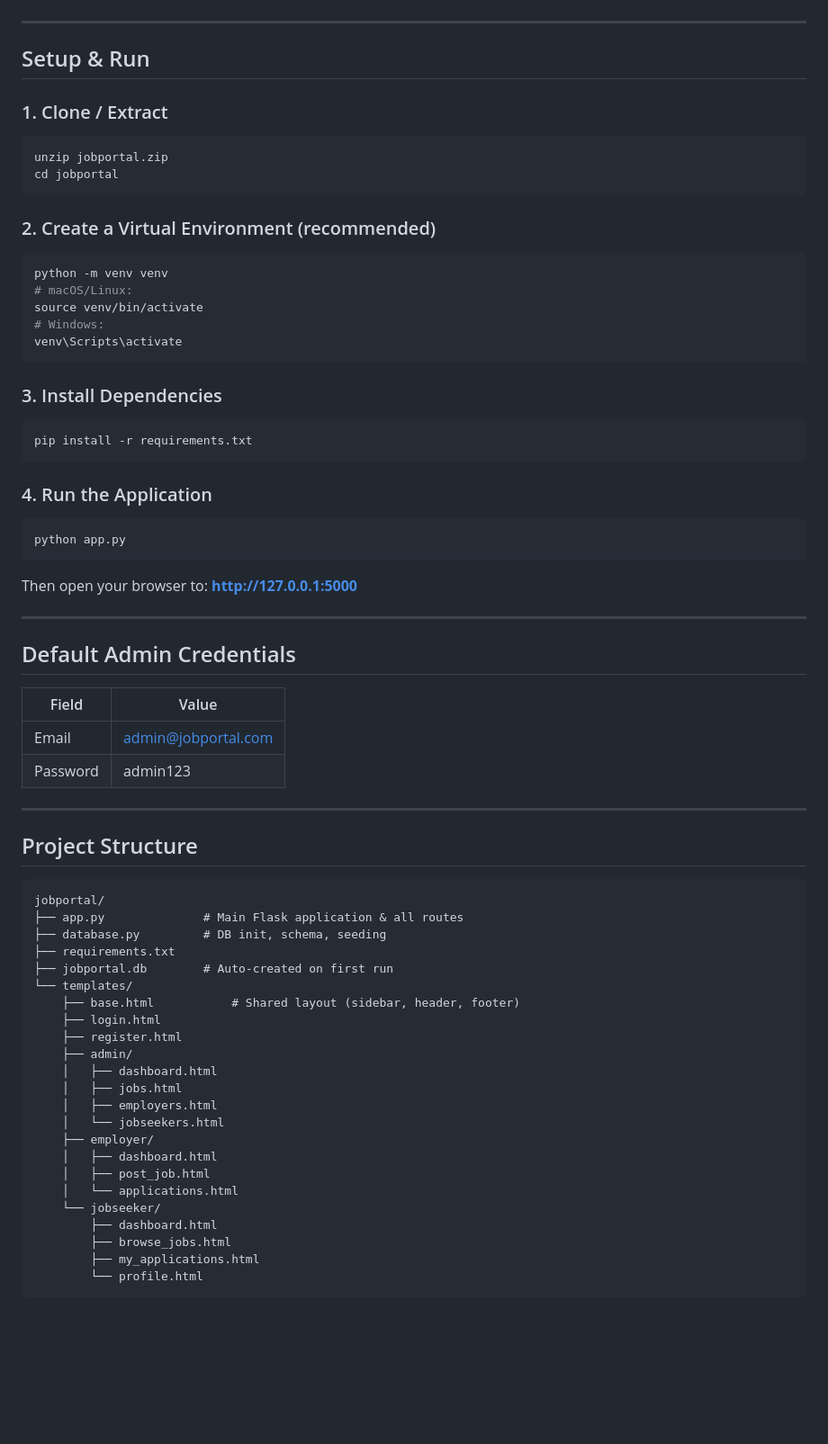
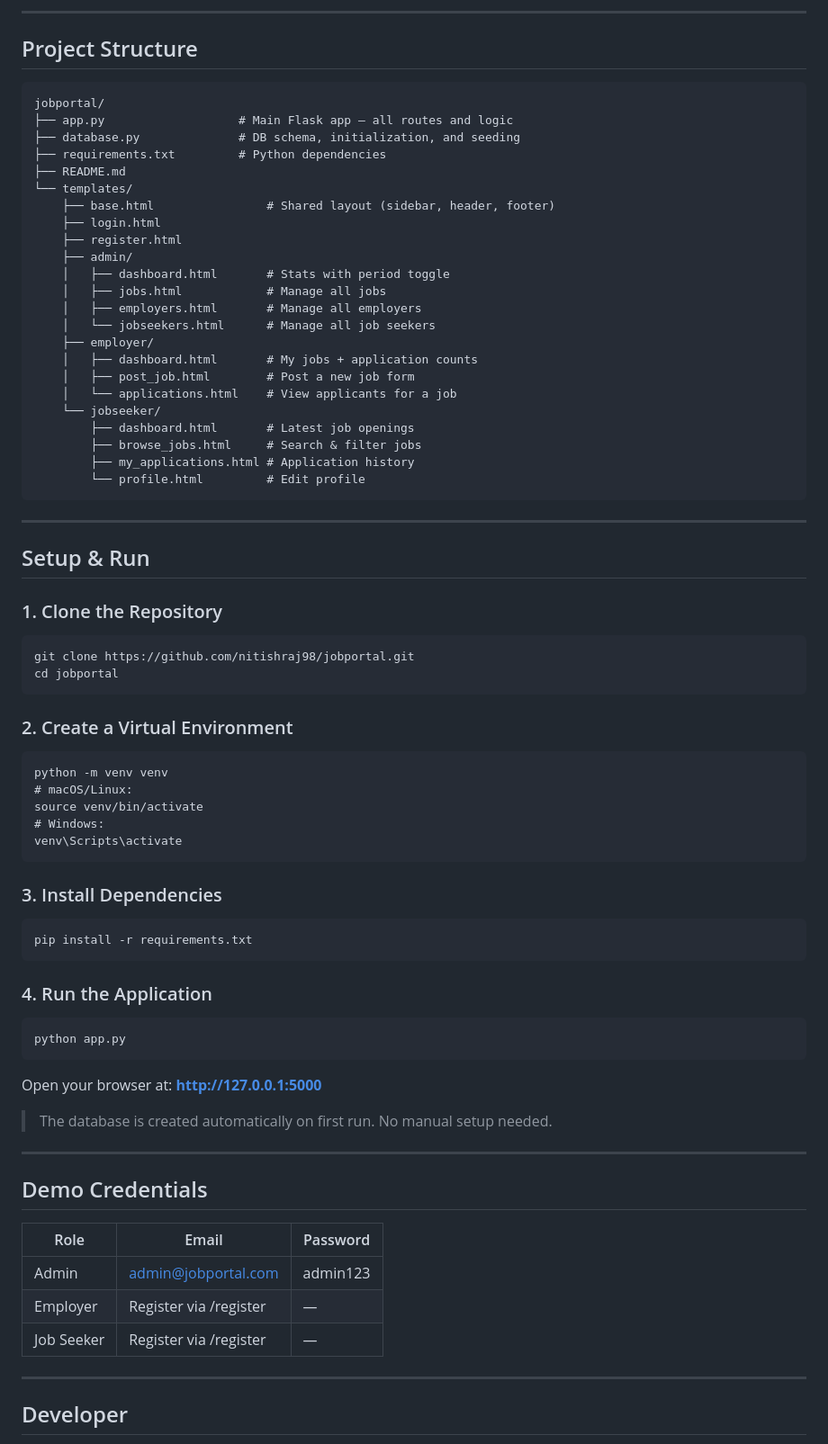
Before and after one commit to nitishraj98/jobportal, a Markdown page: README.md, the part around one of its changes. Shown at 90% size. GitHub-like rendering; blank space fills up the shorter version.

````diff
--- a/README.md
+++ b/README.md
@@ -29,16 +60,45 @@ A full-featured, mobile-responsive job portal built with Python Flask, SQLite, a
+---
+
+## Project Structure
+
+```
+jobportal/
+├── app.py                   # Main Flask app — all routes and logic
+├── database.py              # DB schema, initialization, and seeding
+├── requirements.txt         # Python dependencies
+├── README.md
+└── templates/
+    ├── base.html                # Shared layout (sidebar, header, footer)
+    ├── login.html
+    ├── register.html
+    ├── admin/
+    │   ├── dashboard.html       # Stats with period toggle
+    │   ├── jobs.html            # Manage all jobs
+    │   ├── employers.html       # Manage all employers
+    │   └── jobseekers.html      # Manage all job seekers
+    ├── employer/
+    │   ├── dashboard.html       # My jobs + application counts
+    │   ├── post_job.html        # Post a new job form
+    │   └── applications.html    # View applicants for a job
+    └── jobseeker/
+        ├── dashboard.html       # Latest job openings
+        ├── browse_jobs.html     # Search & filter jobs
+        ├── my_applications.html # Application history
+        └── profile.html         # Edit profile
+```
 
 ---
 
 ## Setup & Run
 
-### 1. Clone / Extract
-```bash
-unzip jobportal.zip
+### 1. Clone the Repository
+```
+git clone https://github.com/nitishraj98/jobportal.git
 cd jobportal
 ```
 
-### 2. Create a Virtual Environment (recommended)
-```bash
+### 2. Create a Virtual Environment
+```
 python -m venv venv
 # macOS/Linux:
 source venv/bin/activate
@@ -47,51 +107,30 @@ venv\Scripts\activate
 ```
 
 ### 3. Install Dependencies
-```bash
+```
 pip install -r requirements.txt
 ```
 
 ### 4. Run the Application
-```bash
+```
 python app.py
 ```
 
-Then open your browser to: **http://127.0.0.1:5000**
+Open your browser at: **http://127.0.0.1:5000**
+
+> The database is created automatically on first run. No manual setup needed.
 
 ---
 
-## Default Admin Credentials
-| Field | Value |
-|-------|-------|
-| Email | admin@jobportal.com |
-| Password | admin123 |
+## Demo Credentials
+
+| Role | Email | Password |
+|------|-------|----------|
+| Admin | admin@jobportal.com | admin123 |
+| Employer | Register via /register | — |
+| Job Seeker | Register via /register | — |
 
 ---
 
-## Project Structure
-```
-jobportal/
-├── app.py              # Main Flask application & all routes
-├── database.py         # DB init, schema, seeding
-├── requirements.txt
-├── jobportal.db        # Auto-created on first run
-└── templates/
-    ├── base.html           # Shared layout (sidebar, header, footer)
-    ├── login.html
-    ├── register.html
-    ├── admin/
-    │   ├── dashboard.html
-    │   ├── jobs.html
-    │   ├── employers.html
-    │   └── jobseekers.html
-    ├── employer/
-    │   ├── dashboard.html
-    │   ├── post_job.html
-    │   └── applications.html
-    └── jobseeker/
-        ├── dashboard.html
-        ├── browse_jobs.html
-        ├── my_applications.html
-        └── profile.html
-```
+## Developer
 
````
Also changed, not shown: other parts of README.md (+55 -45 lines).
